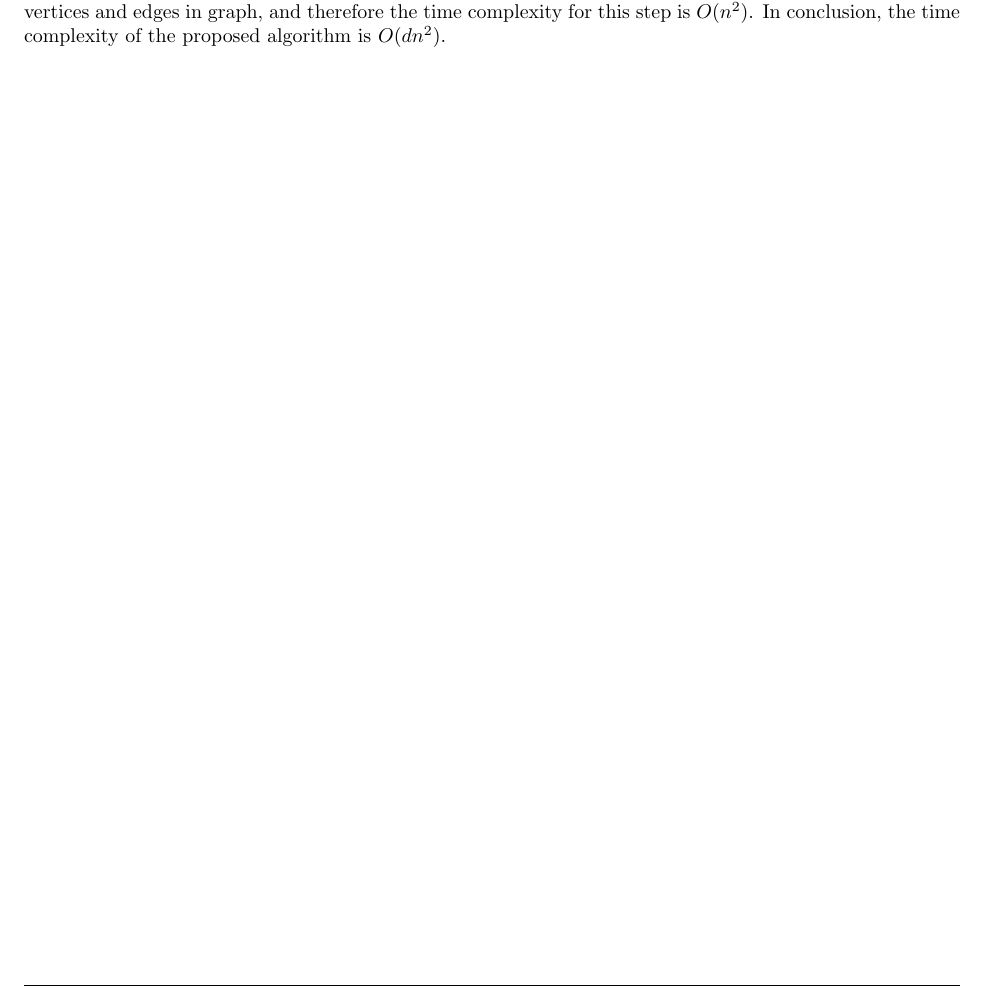
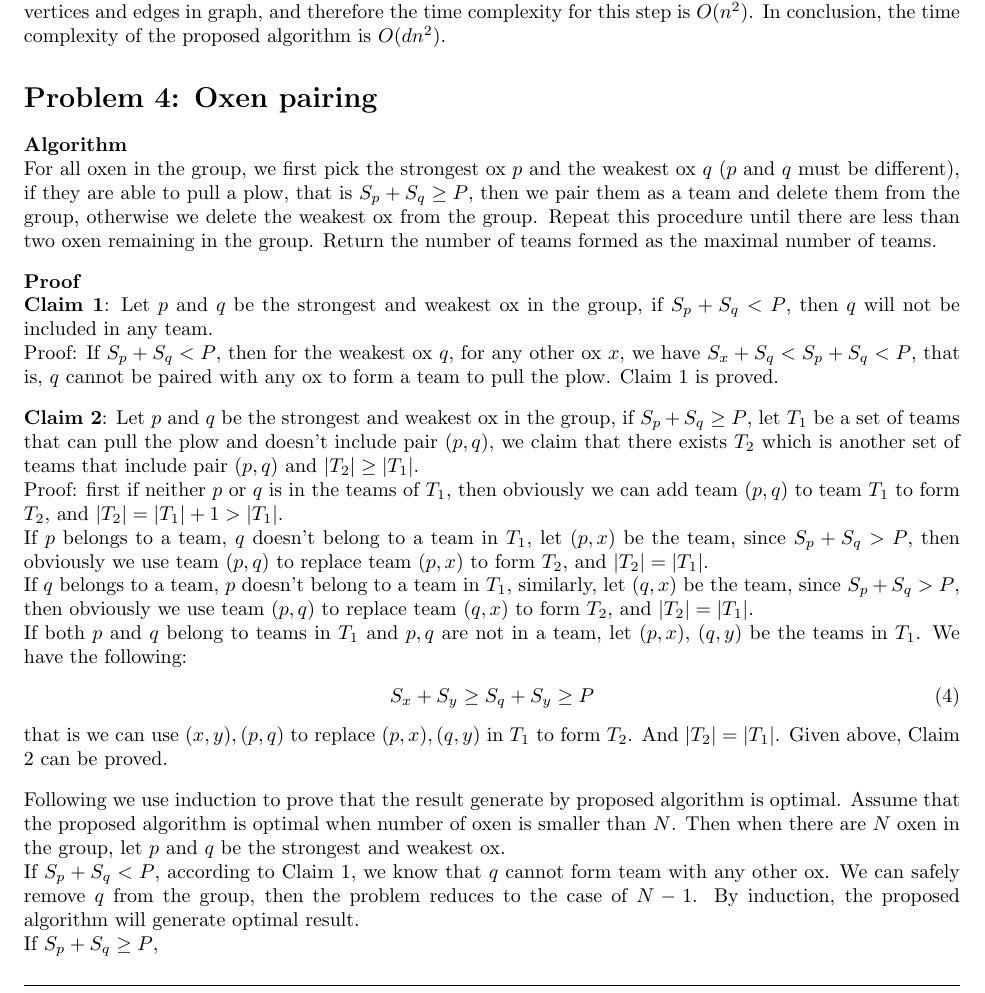
Before and after one commit to sai-bi/CSE202, a LaTeX problem sheet (hw3/hw3.tex): part of page 2 of 2, cut so that both start at the same text. Compiled offline with pdfLaTeX.

Commit message:
add prob 4

```diff
--- a/hw3/hw3.tex
+++ b/hw3/hw3.tex
@@ -79,6 +79,7 @@
 \newcommand\equ[1]{\begin{align}\begin{split} #1 \end{split} \end{align}}
 %%%%%%%%%%%%%%%%%%%%%%%%%%%%%%%%%%%%%%%%%%%%%%%%%%%%%%%%%%%%%
 
+\setlength\parindent{0pt}
 
 %%%%%%%%%%%%%%%%%%%%%%%%%%%%%%%%%%%%%%%%%%%%%%%%%%%%%%%%%%%%%
 % Make title
@@ -168,6 +169,62 @@ complexity for this step is $O(n^2)$. In conclusion, the time complexity of the
 is $O(dn^2)$.
 
 
+\section*{Problem 4: Oxen pairing}
+\Algorithm
+For all oxen in the group, we first pick the strongest ox $p$ and the weakest ox $q$ ($p$ and $q$
+must be different), if they
+are able to pull a plow, that is $S_p + S_q \geq P$, then we pair them as a team and delete them
+from the group, otherwise we delete the weakest ox from the group. Repeat this procedure until there
+are less than two oxen remaining in the group. Return the number of teams formed as the maximal
+number of teams.
+
+\Proof
+\textbf{Claim 1}:
+Let $p$ and $q$ be the strongest and weakest ox in the group, if $S_p + S_q < P$,
+then $q$ will not be included in any team.
+
+Proof: If $S_p + S_q < P$, then for the weakest ox $q$, for any other ox $x$, we have $S_x + S_q <
+S_p + S_q < P$, that is, $q$ cannot be paired with any ox to form a team to pull the plow. Claim 1
+is proved.
+
+\vspace{0.3cm}
+\textbf{Claim 2}:
+Let $p$ and $q$ be the strongest and weakest ox in the group, if $S_p + S_q \geq P$, let $T_1$ be a
+set of teams that can pull the plow and doesn't include pair $(p, q)$, we claim that there exists
+$T_2$ which is another set of teams that include pair $(p, q)$ and $|T_2| \geq |T_1|$.
+
+Proof: first if neither $p$ or $q$ is in the teams of $T_1$, then obviously we can add team $(p,
+q)$ to team $T_1$ to form $T_2$, and $|T_2| = |T_1| + 1 > |T_1|$.
+
+If $p$ belongs to a team, $q$ doesn't belong to a team in $T_1$, let $(p, x)$ be the team, since
+$S_p + S_q > P$, then obviously we use team $(p, q)$ to replace team $(p, x)$ to form $T_2$, and
+$|T_2| = |T_1|$.
+
+
+If $q$ belongs to a team, $p$ doesn't belong to a team in $T_1$, similarly, let $(q, x)$ be the team, since
+$S_p + S_q > P$, then obviously we use team $(p, q)$ to replace team $(q, x)$ to form $T_2$, and
+$|T_2| = |T_1|$.
+
+If both $p$ and $q$ belong to teams in $T_1$ and $p, q$ are not in a team, let $(p, x)$, $(q, y)$ be
+the teams in $T_1$. We have the following:
+\begin{align}
+  S_x + S_y \geq S_q + S_y \geq P
+\end{align}
+that is we can use $(x, y), (p, q)$ to replace $(p, x), (q, y)$ in $T_1$ to form $T_2$. And $|T_2| =
+|T_1|$.
+Given above, Claim 2 can be proved.
+
+\vspace{0.3cm}
+Following we use induction to prove that the result generate by proposed algorithm is optimal.
+Assume that the proposed algorithm is optimal when number of oxen is smaller than $N$. Then when
+there are $N$ oxen in the group, let $p$ and $q$ be the strongest and weakest ox.
+
+If $S_p + S_q < P$, according to Claim 1, we know that $q$ cannot form team with any other ox. We
+can safely remove $q$ from the group, then the problem reduces to the case of $N-1$. By induction,
+the proposed algorithm will generate optimal result.
+
+If $S_p + S_q \geq P$,
+
 \end{document}
 
 %%%%%%%%%%%%%%%%%%%%%%%%%%%%%%%%%%%%%%%%%%%%%%%%%%%%%%%%%%%%%
```
